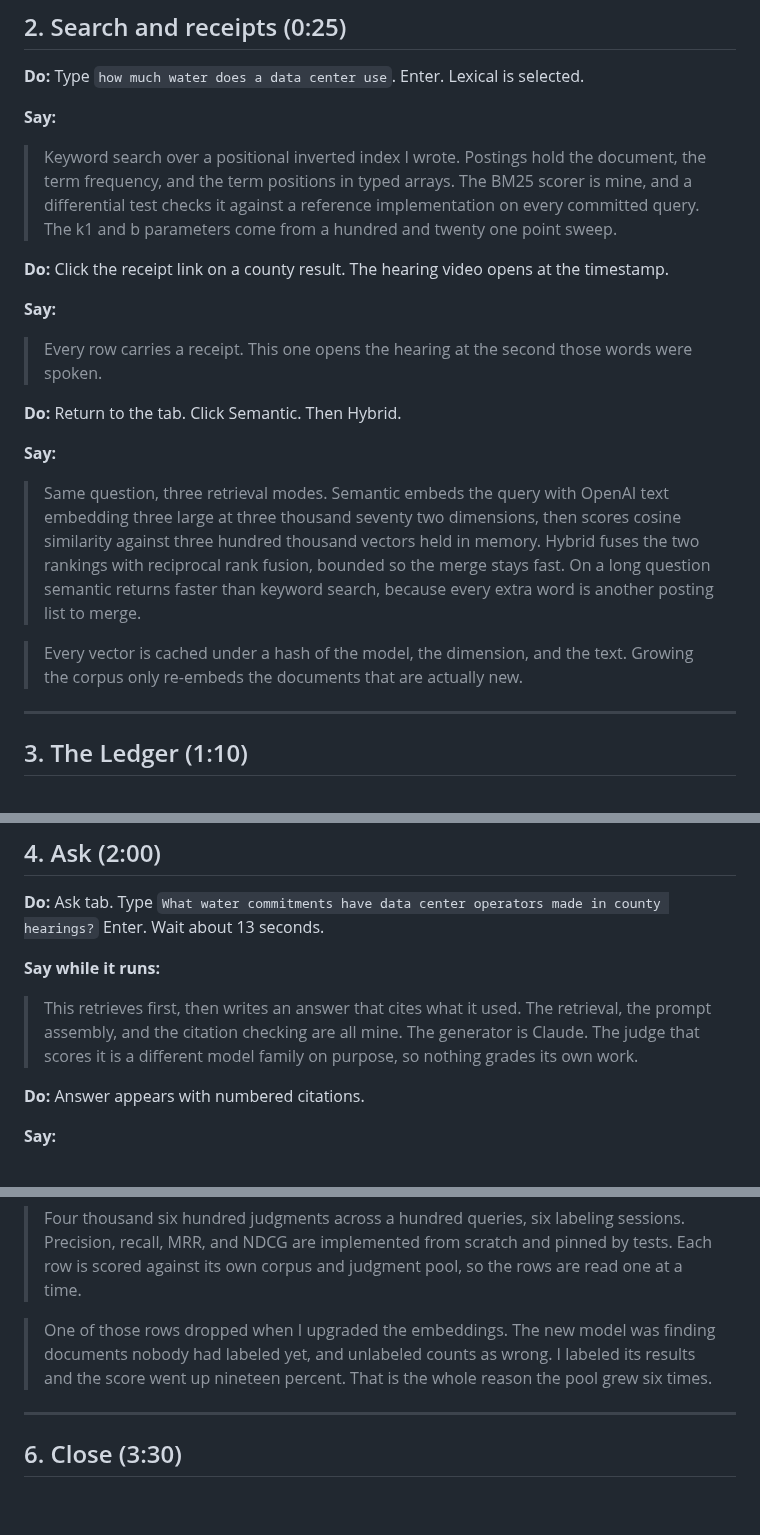
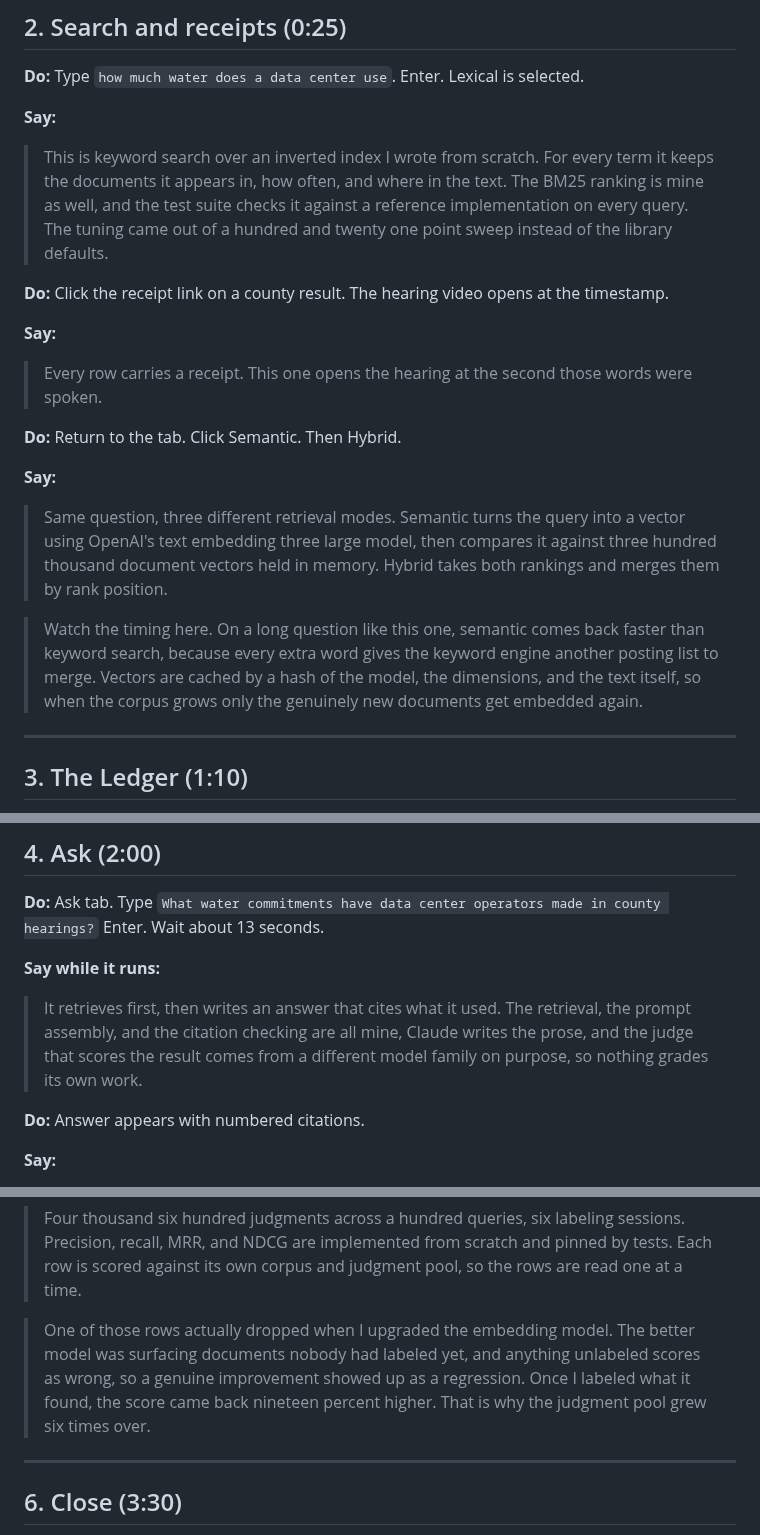
Before and after one commit to worldofhacks/onrecord, a Markdown page: docs/demo-script.md, 3 parts joined by grey strips. GitHub-like rendering; blank space fills up the shorter version.

Commit message:
docs: smooth the spoken lines in the technical beats
The custom-build detail read like a spec sheet when said out loud. Same
facts, written the way a person talks: the index paragraph, the semantic
and hybrid explanation, the Ask pipeline line, and the pooling-bias story
on the scoreboard.

Co-Authored-By: Claude Fable 5 <noreply@anthropic.com>

```diff
--- a/docs/demo-script.md
+++ b/docs/demo-script.md
@@ -52,11 +52,11 @@ Timings to expect: lexical 0.6s on one word and 7s on a long question, semantic
 **Do:** Type `how much water does a data center use`. Enter. Lexical is selected.
 
 **Say:**
-> Keyword search over a positional inverted index I wrote. Postings hold the
-> document, the term frequency, and the term positions in typed arrays. The
-> BM25 scorer is mine, and a differential test checks it against a reference
-> implementation on every committed query. The k1 and b parameters come from a
-> hundred and twenty one point sweep.
+> This is keyword search over an inverted index I wrote from scratch. For every
+> term it keeps the documents it appears in, how often, and where in the text.
+> The BM25 ranking is mine as well, and the test suite checks it against a
+> reference implementation on every query. The tuning came out of a hundred and
+> twenty one point sweep instead of the library defaults.
 
 **Do:** Click the receipt link on a county result. The hearing video opens at the timestamp.
 
@@ -67,15 +67,16 @@ Timings to expect: lexical 0.6s on one word and 7s on a long question, semantic
 **Do:** Return to the tab. Click Semantic. Then Hybrid.
 
 **Say:**
-> Same question, three retrieval modes. Semantic embeds the query with OpenAI
-> text embedding three large at three thousand seventy two dimensions, then
-> scores cosine similarity against three hundred thousand vectors held in
-> memory. Hybrid fuses the two rankings with reciprocal rank fusion, bounded so
-> the merge stays fast. On a long question semantic returns faster than keyword
-> search, because every extra word is another posting list to merge.
+> Same question, three different retrieval modes. Semantic turns the query into
+> a vector using OpenAI's text embedding three large model, then compares it
+> against three hundred thousand document vectors held in memory. Hybrid takes
+> both rankings and merges them by rank position.
 
-> Every vector is cached under a hash of the model, the dimension, and the text.
-> Growing the corpus only re-embeds the documents that are actually new.
+> Watch the timing here. On a long question like this one, semantic comes back
+> faster than keyword search, because every extra word gives the keyword engine
+> another posting list to merge. Vectors are cached by a hash of the model, the
+> dimensions, and the text itself, so when the corpus grows only the genuinely
+> new documents get embedded again.
 
 ---
 
@@ -114,10 +115,10 @@ Timings to expect: lexical 0.6s on one word and 7s on a long question, semantic
 **Do:** Ask tab. Type `What water commitments have data center operators made in county hearings?` Enter. Wait about 13 seconds.
 
 **Say while it runs:**
-> This retrieves first, then writes an answer that cites what it used. The
-> retrieval, the prompt assembly, and the citation checking are all mine. The
-> generator is Claude. The judge that scores it is a different model family on
-> purpose, so nothing grades its own work.
+> It retrieves first, then writes an answer that cites what it used. The
+> retrieval, the prompt assembly, and the citation checking are all mine, Claude
+> writes the prose, and the judge that scores the result comes from a different
+> model family on purpose, so nothing grades its own work.
 
 **Do:** Answer appears with numbered citations.
 
@@ -148,10 +149,11 @@ Timings to expect: lexical 0.6s on one word and 7s on a long question, semantic
 > pinned by tests. Each row is scored against its own corpus and judgment pool,
 > so the rows are read one at a time.
 
-> One of those rows dropped when I upgraded the embeddings. The new model was
-> finding documents nobody had labeled yet, and unlabeled counts as wrong. I
-> labeled its results and the score went up nineteen percent. That is the whole
-> reason the pool grew six times.
+> One of those rows actually dropped when I upgraded the embedding model. The
+> better model was surfacing documents nobody had labeled yet, and anything
+> unlabeled scores as wrong, so a genuine improvement showed up as a
+> regression. Once I labeled what it found, the score came back nineteen
+> percent higher. That is why the judgment pool grew six times over.
 
 ---
 
```
